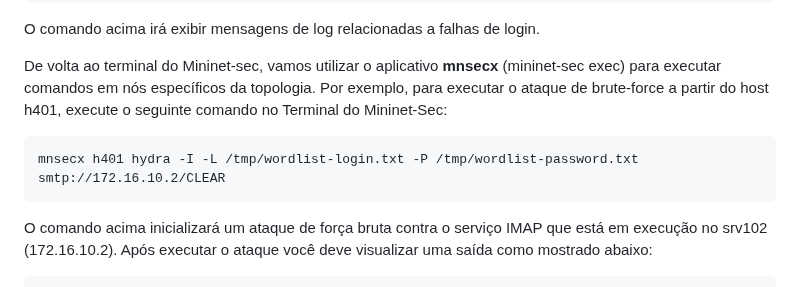
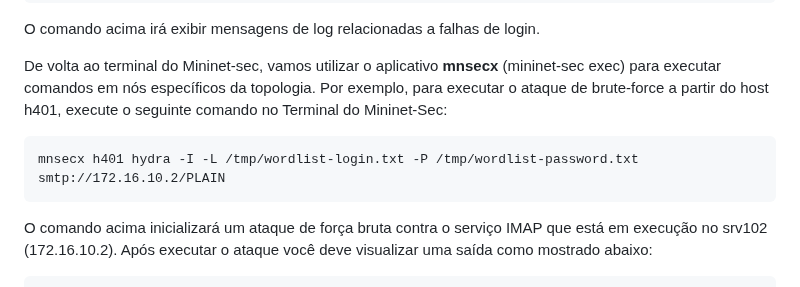
Before and after one commit to hackinsdn/labs, a Markdown page: lab01-scan-brute_force-dos/README.md, the part around the change. Drawn GitHub-style.

````diff
--- a/lab01-scan-brute_force-dos/README.md
+++ b/lab01-scan-brute_force-dos/README.md
@@ -488,7 +488,7 @@ O comando acima irá exibir mensagens de log relacionadas a falhas de login.
 
 De volta ao terminal do Mininet-sec, vamos utilizar o aplicativo **mnsecx** (mininet-sec exec) para executar comandos em nós específicos da topologia. Por exemplo, para executar o ataque de brute-force a partir do host h401, execute o seguinte comando no Terminal do Mininet-Sec:
 ```
-mnsecx h401 hydra -I -L /tmp/wordlist-login.txt -P /tmp/wordlist-password.txt smtp://172.16.10.2/CLEAR
+mnsecx h401 hydra -I -L /tmp/wordlist-login.txt -P /tmp/wordlist-password.txt smtp://172.16.10.2/PLAIN
 ```
 
 O comando acima inicializará um ataque de força bruta contra o serviço IMAP que está em execução no srv102 (172.16.10.2). Após executar o ataque você deve visualizar uma saída como mostrado abaixo:
````
